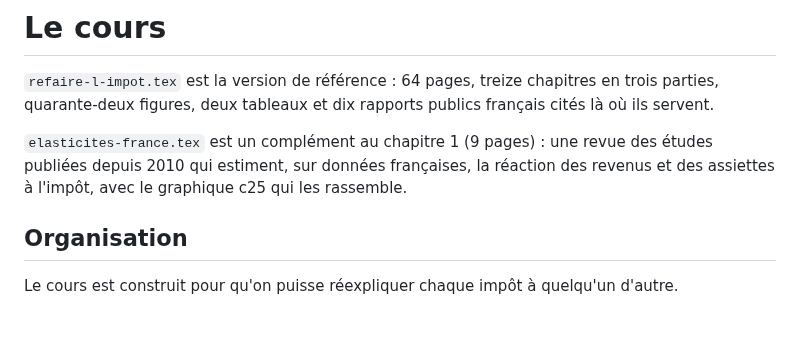
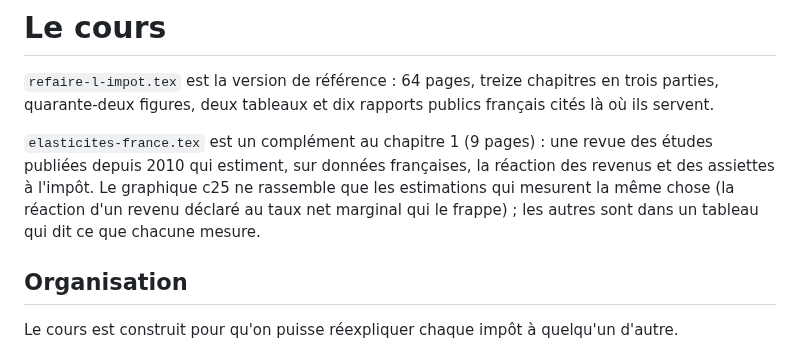
Before and after one commit to colinbaget-a11y/Projets-annexes, a Markdown page: fiscalite/cours/README.md, the part around the change. Rendered like a GitHub page; blank space fills up the shorter version.

```diff
--- a/fiscalite/cours/README.md
+++ b/fiscalite/cours/README.md
@@ -5,7 +5,9 @@ quarante-deux figures, deux tableaux et dix rapports publics français cités l
 
 `elasticites-france.tex` est un complément au chapitre 1 (9 pages) : une revue des études publiées
 depuis 2010 qui estiment, sur données françaises, la réaction des revenus et des assiettes à
-l'impôt, avec le graphique c25 qui les rassemble.
+l'impôt. Le graphique c25 ne rassemble que les estimations qui mesurent la même chose (la réaction
+d'un revenu déclaré au taux net marginal qui le frappe) ; les autres sont dans un tableau qui dit ce
+que chacune mesure.
 
 ## Organisation
 
```
Also changed, not shown: fiscalite/figures/c25_elasticites_france.png, 9 other files.
